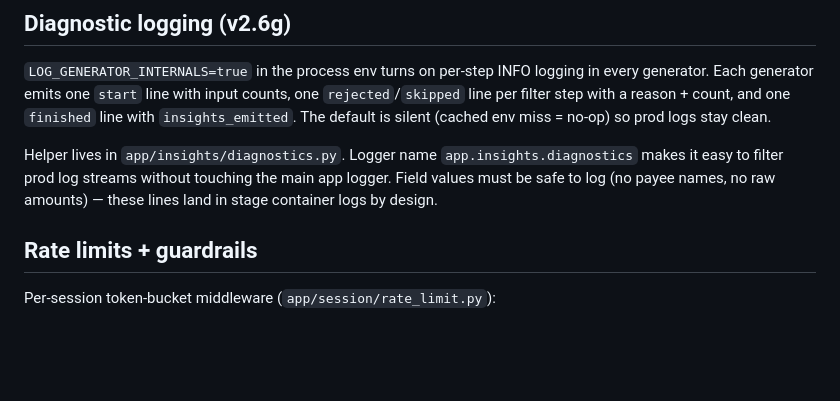
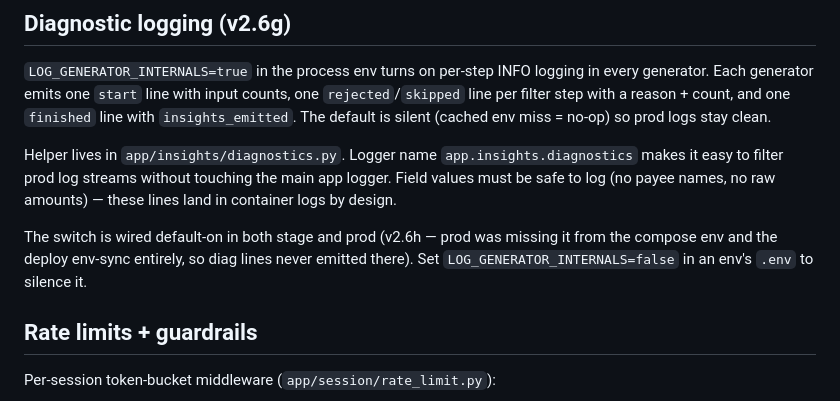
Before and after one commit to majedal01/homelab, a Markdown page: ynab_insights/DESIGN.md, the part around one of its changes. GitHub-like rendering; blank space fills up the shorter version.

```diff
--- a/ynab_insights/DESIGN.md
+++ b/ynab_insights/DESIGN.md
@@ -248,8 +285,13 @@ default is silent (cached env miss = no-op) so prod logs stay clean.
 Helper lives in `app/insights/diagnostics.py`. Logger name
 `app.insights.diagnostics` makes it easy to filter prod log streams
 without touching the main app logger. Field values must be safe to log
-(no payee names, no raw amounts) — these lines land in stage container
-logs by design.
+(no payee names, no raw amounts) — these lines land in container logs by
+design.
+
+The switch is wired default-on in both stage and prod (v2.6h — prod was
+missing it from the compose env and the deploy env-sync entirely, so diag
+lines never emitted there). Set `LOG_GENERATOR_INTERNALS=false` in an
+env's `.env` to silence it.
 
 ## Rate limits + guardrails
 
```
Also changed, not shown: other parts of ynab_insights/DESIGN.md (+50 -13 lines).
